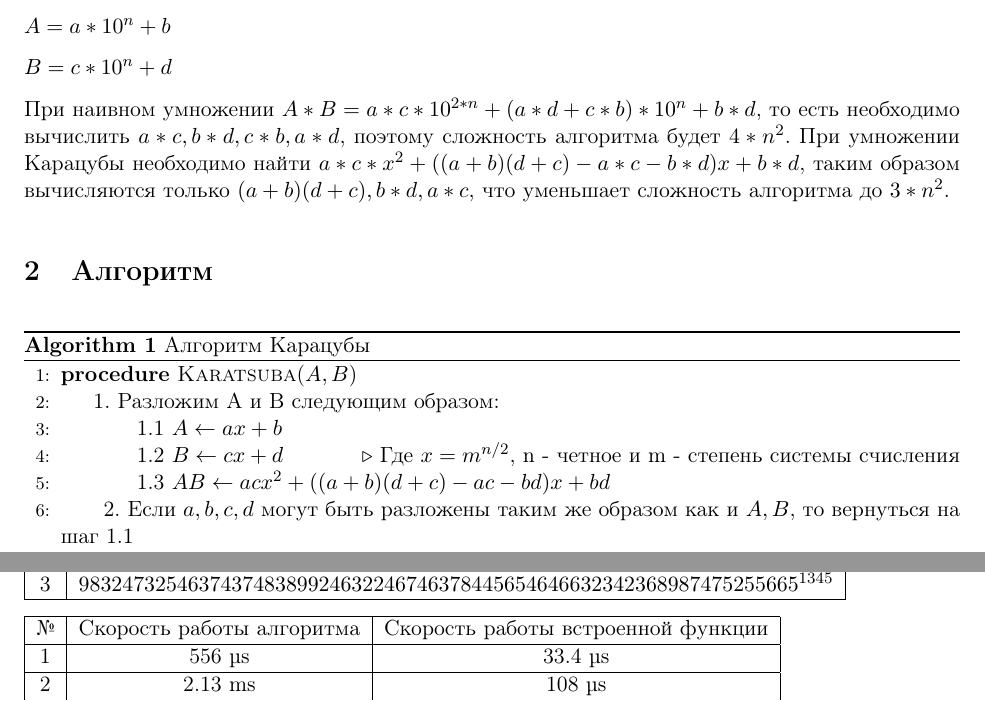
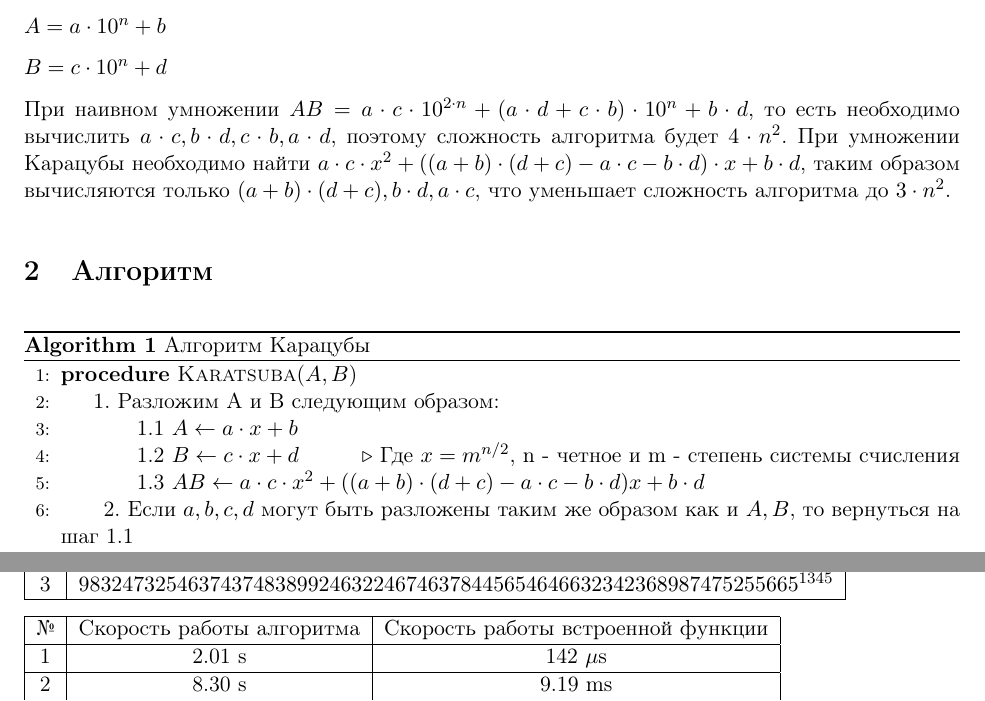
Before and after one commit to mariazarubko/karacuba, a LaTeX document (Lab 1/Зарубко 3КБ.tex): two parts of pages 1 and 2 of 2, joined at a grey line, cut so that both start at the same text. Compiled offline with pdfLaTeX.

Commit message:
Update Зарубко 3КБ.tex

```diff
--- a/Lab 1/Зарубко 3КБ.tex
+++ b/Lab 1/Зарубко 3КБ.tex
@@ -7,6 +7,9 @@
 
 \usepackage[utf8]{inputenc}
 \usepackage[russian]{babel}
+
+\usepackage{biblatex}
+\addbibresource{sample.bib}
 
 % PROBABILITY SYMBOLS
 \newcommand*\PROB\Pr
@@ -81,13 +84,13 @@
 	\lecture{}{Лето 2020}{}{Зарубко Мария Владимировна}
 
 	\section{Теория}
-Алгоритм Карацубы- метод быстрого умножения чисел. В отличие от обычного способа умножения, который имеет вычислительную сложность \(O(n^2) \), алгоритм Карацубы требует только \(n^{log_2 3}\) операций. Пусть каждое из рассматриваемых десятичных чисел A и B разбиваются на два числа длины n и тогда их можно представить как:
+	Алгоритм Карацубы- метод быстрого умножения чисел. В отличие от обычного способа умножения, который имеет вычислительную сложность \(O(n^2)\), алгоритм Карацубы требует только $n^{\log_{2}{3}}$ операций. Пусть каждое из рассматриваемых десятичных чисел A и B разбиваются на два числа длины n и тогда их можно представить как:
 
-\(A=a*10^n+b\)
+	$A=a\cdot10^n+b$
 
-\(B=c*10^n+d\)
+	$B=c\cdot10^n+d$
 
-При наивном умножении \(A*B=a*c*10^{2*n}+(a*d+c*b)*10^n+b*d\), то есть необходимо вычислить \(a*c,b*d,c*b,a*d\), поэтому сложность алгоритма будет \(4*n^2\). При умножении Карацубы необходимо найти \(a*c*x^2+((a+b)(d+c)-a*c-b*d)x+b*d\), таким образом вычисляются только \((a+b)(d+c), b*d, a*c\), что уменьшает сложность алгоритма до \(3*n^2\).
+	При наивном умножении $AB=a\cdot c\cdot 10^{2\cdot n}+(a\cdot d+c\cdot b)\cdot 10^n+b\cdot d$, то есть необходимо вычислить $a\cdot c,b\cdot d,c\cdot b,a\cdot d$, поэтому сложность алгоритма будет $4\cdot n^2$. При умножении Карацубы необходимо найти $a\cdot c\cdot x^2+((a+b)\cdot (d+c)-a\cdot c-b\cdot d)\cdot x+b\cdot d$, таким образом вычисляются только $(a+b)\cdot (d+c), b\cdot d, a\cdot c$, что уменьшает сложность алгоритма до $3\cdot n^2$.
 
 	\section{Алгоритм}
 
@@ -96,9 +99,9 @@
 		\begin{algorithmic}[1]
 			\Procedure{Karatsuba}{$A,B$}
 			\State 1. Разложим A и B следующим образом:
-		\State  \ \ \ \ \ \ 1.1 $A\gets ax+b$
-		\State  \ \ \ \ \ \ 1.2 $B\gets cx+d$\Comment{Где \(x=m^{n/2}\), n - четное и m - степень системы счисления}
-		\State  \ \ \ \ \ \ 1.3 $AB\gets acx^2+((a+b)(d+c)-ac-bd)x+bd$
+			\State  \ \ \ \ \ \ 1.1 $A\gets a\cdot x+b$
+			\State  \ \ \ \ \ \ 1.2 $B\gets c\cdot x+d$\Comment{Где \(x=m^{n/2}\), n - четное и m - степень системы счисления}
+			\State  \ \ \ \ \ \ 1.3 $AB\gets a\cdot c\cdot x^2+((a+b)\cdot(d+c)-a\cdot c-b\cdot d)x+b\cdot d$
 			\\ \ \ \ \ \ \ 2. Если \(a,b,c,d\) могут быть разложены таким же образом как и \(A,B\), то вернуться на шаг 1.1
 			\State \textbf{return} $AB$
 			\EndProcedure
@@ -149,7 +152,7 @@
 		\hline
 		№ & Скорость работы алгоритма & Скорость работы встроенной функции \\
 		\hline
-	1 & 556 µs & 33.4 µs \\
+		1 & 2.01 s & 142 $\mu$s \\
 		\hline
-	2 & 2.13 ms & 108 µs \\
+		2 & 8.30 s & 9.19 ms \\
 		\hline
```
Also changed, not shown: Lab 1/Зарубко 3КБ.tex (9 more changed lines). Lines whose indentation alone changed are shown as unchanged.
